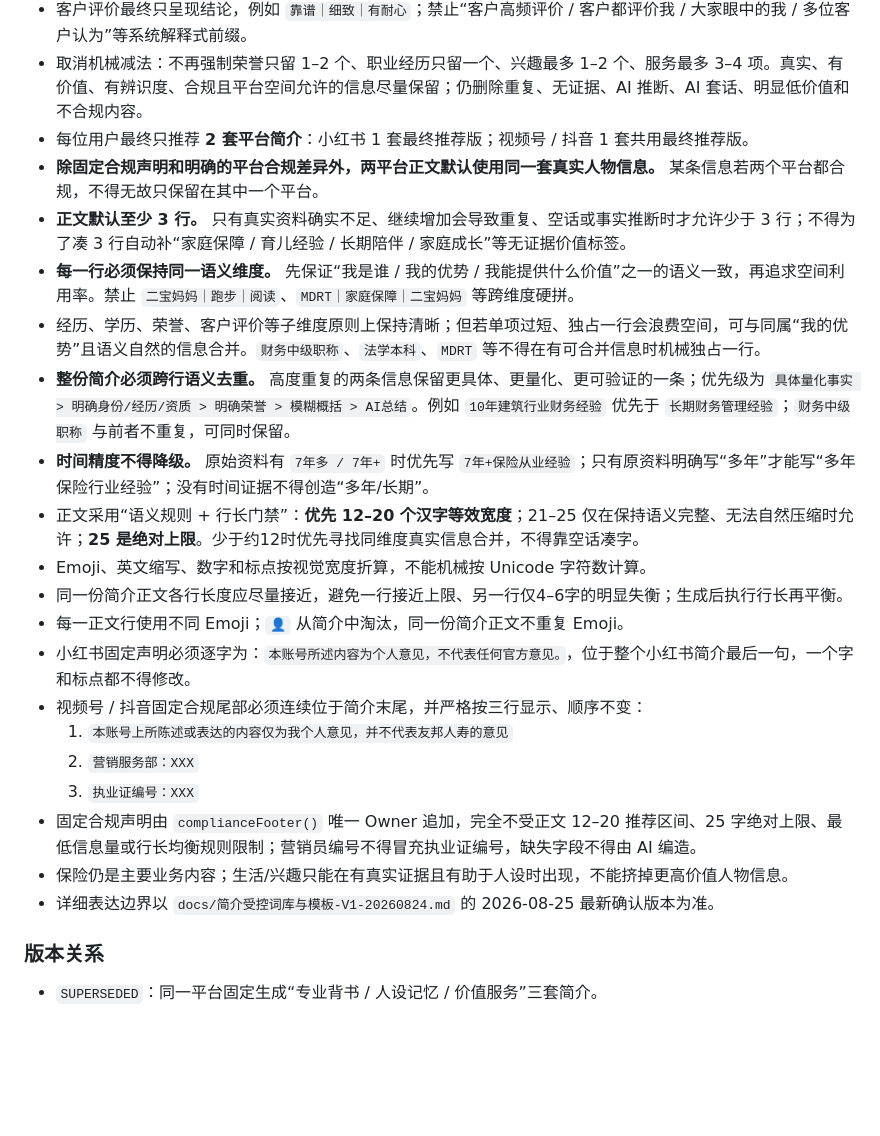
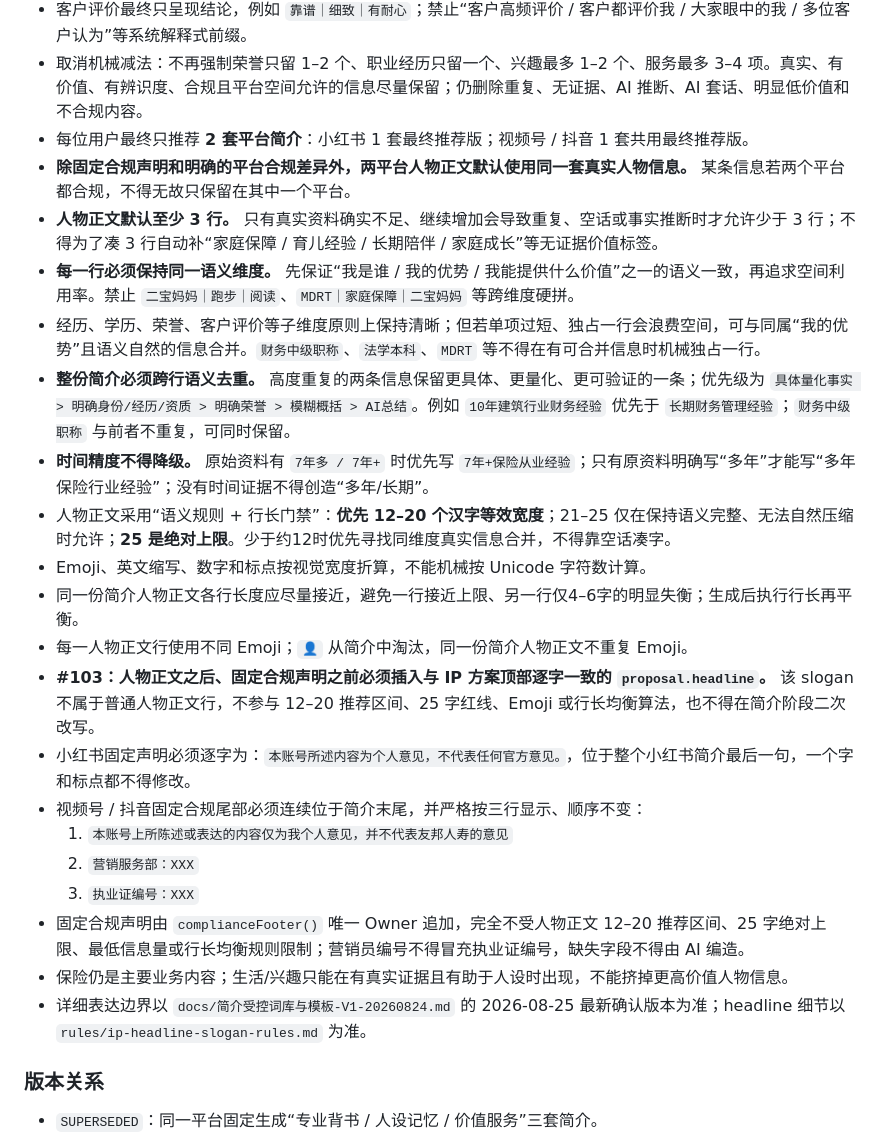
Before and after one commit to Yugongbiji/AIA-Auto-IP, a Markdown page: docs/product/CURRENT_EFFECTIVE_REQUIREMENTS_LEDGER_20260825.md, the part around one of its changes. Rendered like a GitHub page; blank space fills up the shorter version.

Commit message:
docs: sync IP slogan rule 103 into requirements ledger

```diff
--- a/docs/product/CURRENT_EFFECTIVE_REQUIREMENTS_LEDGER_20260825.md
+++ b/docs/product/CURRENT_EFFECTIVE_REQUIREMENTS_LEDGER_20260825.md
@@ -167,24 +184,25 @@
 - 客户评价最终只呈现结论，例如 `靠谱｜细致｜有耐心`；禁止“客户高频评价 / 客户都评价我 / 大家眼中的我 / 多位客户认为”等系统解释式前缀。
 - 取消机械减法：不再强制荣誉只留 1–2 个、职业经历只留一个、兴趣最多 1–2 个、服务最多 3–4 项。真实、有价值、有辨识度、合规且平台空间允许的信息尽量保留；仍删除重复、无证据、AI 推断、AI 套话、明显低价值和不合规内容。
 - 每位用户最终只推荐 **2 套平台简介**：小红书 1 套最终推荐版；视频号 / 抖音 1 套共用最终推荐版。
-- **除固定合规声明和明确的平台合规差异外，两平台正文默认使用同一套真实人物信息。** 某条信息若两个平台都合规，不得无故只保留在其中一个平台。
-- **正文默认至少 3 行。** 只有真实资料确实不足、继续增加会导致重复、空话或事实推断时才允许少于 3 行；不得为了凑 3 行自动补“家庭保障 / 育儿经验 / 长期陪伴 / 家庭成长”等无证据价值标签。
+- **除固定合规声明和明确的平台合规差异外，两平台人物正文默认使用同一套真实人物信息。** 某条信息若两个平台都合规，不得无故只保留在其中一个平台。
+- **人物正文默认至少 3 行。** 只有真实资料确实不足、继续增加会导致重复、空话或事实推断时才允许少于 3 行；不得为了凑 3 行自动补“家庭保障 / 育儿经验 / 长期陪伴 / 家庭成长”等无证据价值标签。
 - **每一行必须保持同一语义维度。** 先保证“我是谁 / 我的优势 / 我能提供什么价值”之一的语义一致，再追求空间利用率。禁止 `二宝妈妈｜跑步｜阅读`、`MDRT｜家庭保障｜二宝妈妈` 等跨维度硬拼。
 - 经历、学历、荣誉、客户评价等子维度原则上保持清晰；但若单项过短、独占一行会浪费空间，可与同属“我的优势”且语义自然的信息合并。`财务中级职称`、`法学本科`、`MDRT` 等不得在有可合并信息时机械独占一行。
 - **整份简介必须跨行语义去重。** 高度重复的两条信息保留更具体、更量化、更可验证的一条；优先级为 `具体量化事实 > 明确身份/经历/资质 > 明确荣誉 > 模糊概括 > AI总结`。例如 `10年建筑行业财务经验` 优先于 `长期财务管理经验`；`财务中级职称` 与前者不重复，可同时保留。
 - **时间精度不得降级。** 原始资料有 `7年多 / 7年+` 时优先写 `7年+保险从业经验`；只有原资料明确写“多年”才能写“多年保险行业经验”；没有时间证据不得创造“多年/长期”。
-- 正文采用“语义规则 + 行长门禁”：**优先 12–20 个汉字等效宽度**；21–25 仅在保持语义完整、无法自然压缩时允许；**25 是绝对上限**。少于约12时优先寻找同维度真实信息合并，不得靠空话凑字。
+- 人物正文采用“语义规则 + 行长门禁”：**优先 12–20 个汉字等效宽度**；21–25 仅在保持语义完整、无法自然压缩时允许；**25 是绝对上限**。少于约12时优先寻找同维度真实信息合并，不得靠空话凑字。
 - Emoji、英文缩写、数字和标点按视觉宽度折算，不能机械按 Unicode 字符数计算。
-- 同一份简介正文各行长度应尽量接近，避免一行接近上限、另一行仅4–6字的明显失衡；生成后执行行长再平衡。
-- 每一正文行使用不同 Emoji；`👤` 从简介中淘汰，同一份简介正文不重复 Emoji。
+- 同一份简介人物正文各行长度应尽量接近，避免一行接近上限、另一行仅4–6字的明显失衡；生成后执行行长再平衡。
+- 每一人物正文行使用不同 Emoji；`👤` 从简介中淘汰，同一份简介人物正文不重复 Emoji。
+- **#103：人物正文之后、固定合规声明之前必须插入与 IP 方案顶部逐字一致的 `proposal.headline`。** 该 slogan 不属于普通人物正文行，不参与 12–20 推荐区间、25 字红线、Emoji 或行长均衡算法，也不得在简介阶段二次改写。
 - 小红书固定声明必须逐字为：`本账号所述内容为个人意见，不代表任何官方意见。`，位于整个小红书简介最后一句，一个字和标点都不得修改。
 - 视频号 / 抖音固定合规尾部必须连续位于简介末尾，并严格按三行显示、顺序不变：
   1. `本账号上所陈述或表达的内容仅为我个人意见，并不代表友邦人寿的意见`
   2. `营销服务部：XXX`
   3. `执业证编号：XXX`
-- 固定合规声明由 `complianceFooter()` 唯一 Owner 追加，完全不受正文 12–20 推荐区间、25 字绝对上限、最低信息量或行长均衡规则限制；营销员编号不得冒充执业证编号，缺失字段不得由 AI 编造。
+- 固定合规声明由 `complianceFooter()` 唯一 Owner 追加，完全不受人物正文 12–20 推荐区间、25 字绝对上限、最低信息量或行长均衡规则限制；营销员编号不得冒充执业证编号，缺失字段不得由 AI 编造。
 - 保险仍是主要业务内容；生活/兴趣只能在有真实证据且有助于人设时出现，不能挤掉更高价值人物信息。
-- 详细表达边界以 `docs/简介受控词库与模板-V1-20260824.md` 的 2026-08-25 最新确认版本为准。
+- 详细表达边界以 `docs/简介受控词库与模板-V1-20260824.md` 的 2026-08-25 最新确认版本为准；headline 细节以 `rules/ip-headline-slogan-rules.md` 为准。
 
 ### 版本关系
 
```
Also changed, not shown: other parts of docs/product/CURRENT_EFFECTIVE_REQUIREMENTS_LEDGER_20260825.md (+34 -14 lines).
